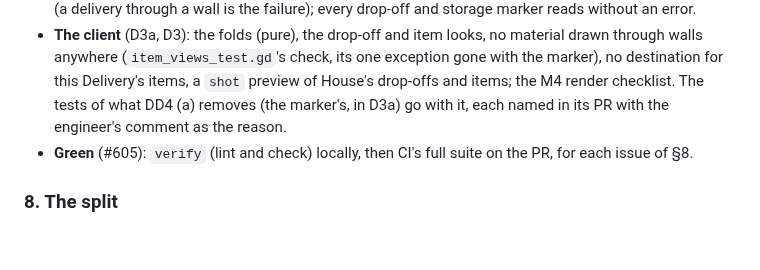
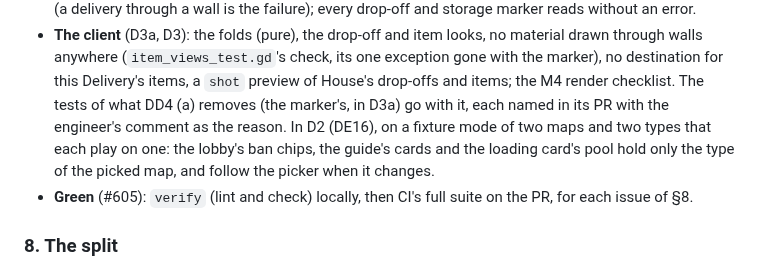
Before and after one commit to xperiaroco2/prime-game, a Markdown page: docs/decisions/2026-10-10-delivery-by-meaning.md, the part around one of its changes. GitHub-like rendering; blank space fills up the shorter version.

```diff
--- a/docs/decisions/2026-10-10-delivery-by-meaning.md
+++ b/docs/decisions/2026-10-10-delivery-by-meaning.md
@@ -284,7 +285,9 @@ later station of the same room (a car repair workbench, say), which ZE3 would re
 - **The client** (D3a, D3): the folds (pure), the drop-off and item looks, no material drawn through walls anywhere
   (`item_views_test.gd`'s check, its one exception gone with the marker), no destination for this Delivery's items, a
   `shot` preview of House's drop-offs and items; the M4 render checklist. The tests of what DD4 (a) removes (the
-  marker's, in D3a) go with it, each named in its PR with the engineer's comment as the reason.
+  marker's, in D3a) go with it, each named in its PR with the engineer's comment as the reason. In D2 (DE16), on a
+  fixture mode of two maps and two types that each play on one: the lobby's ban chips, the guide's cards and the
+  loading card's pool hold only the type of the picked map, and follow the picker when it changes.
 - **Green** (#605): `verify` (lint and check) locally, then CI's full suite on the PR, for each issue of §8.
 
 ### 8. The split
```
Also changed, not shown: other parts of docs/decisions/2026-10-10-delivery-by-meaning.md (+3 -2 lines).
